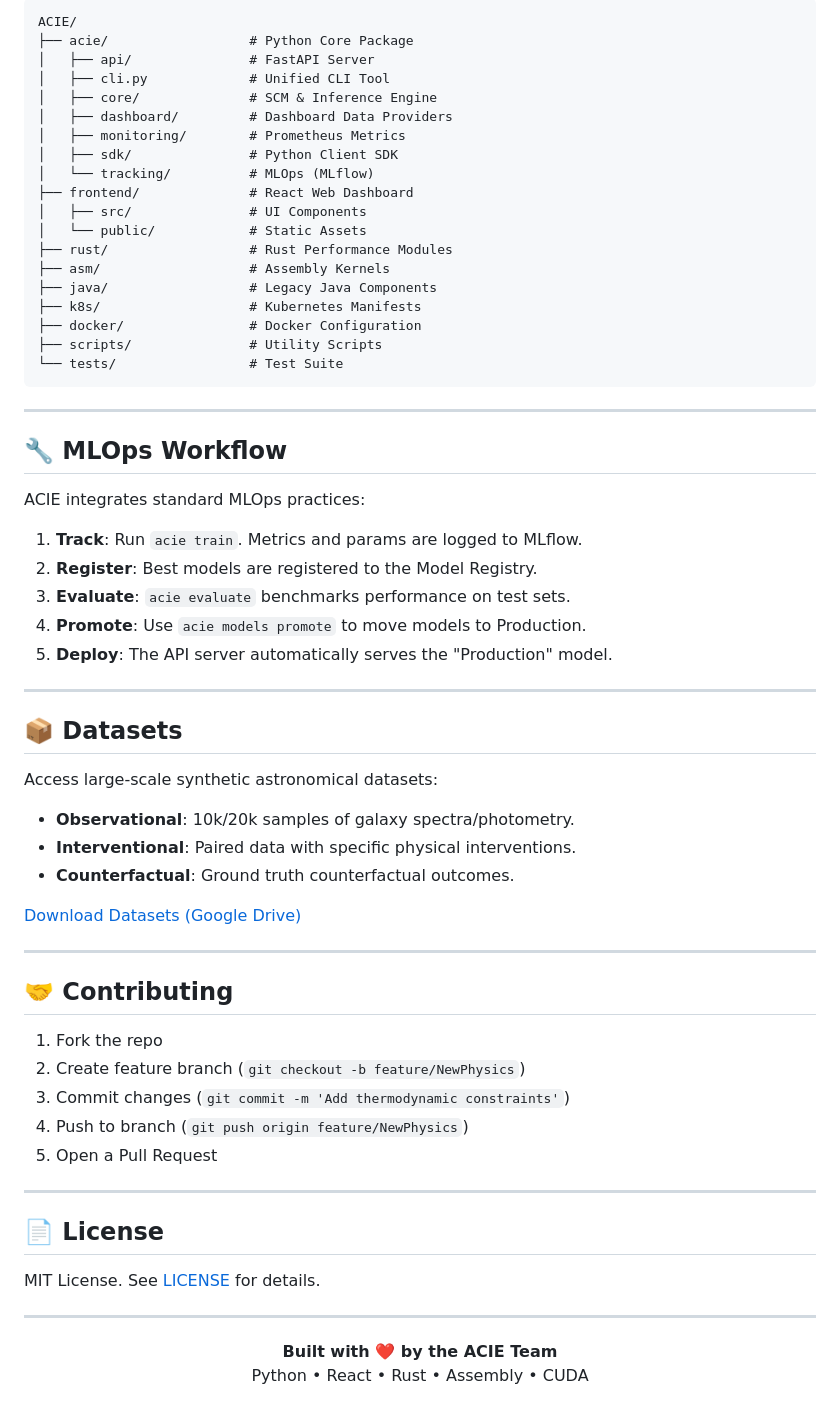
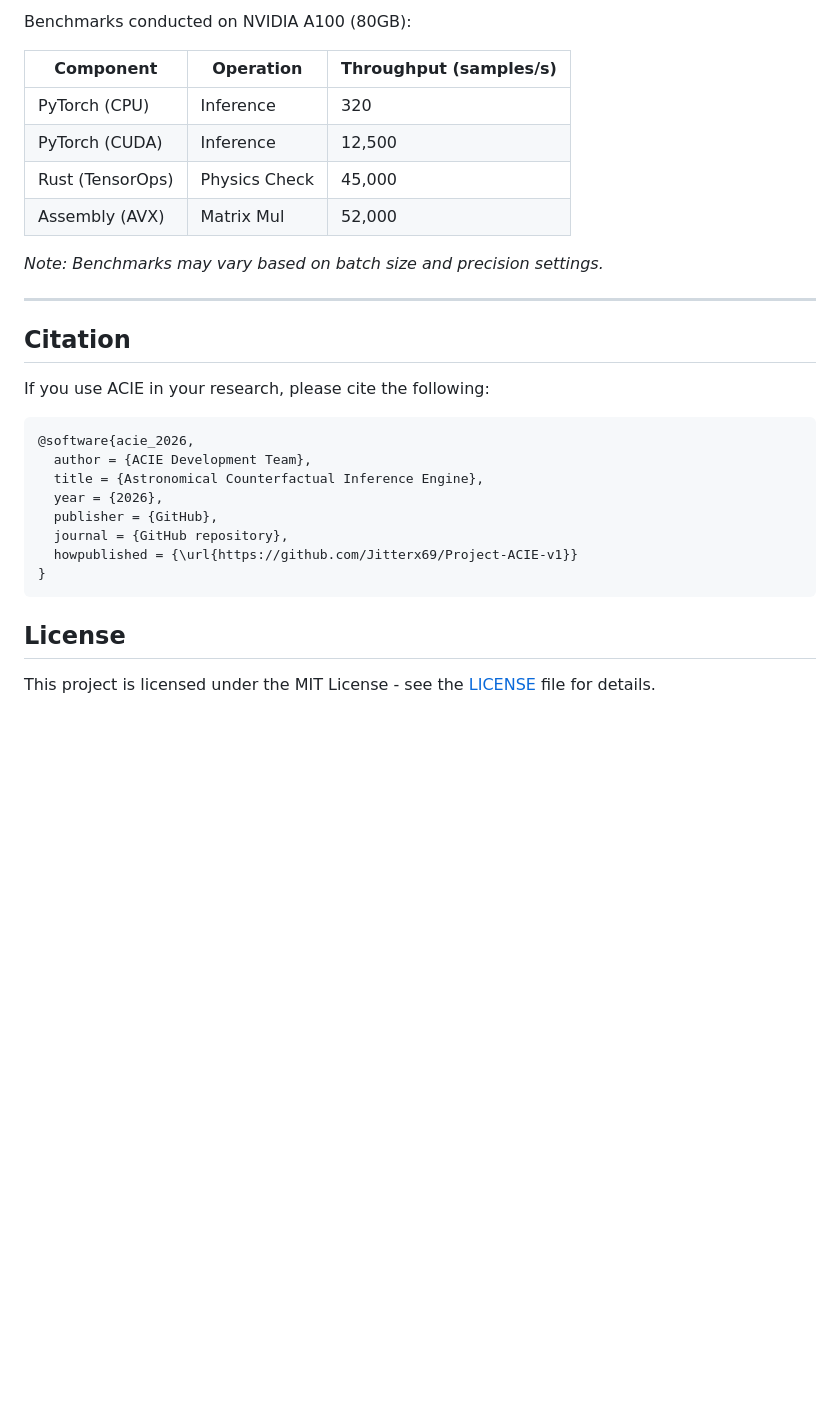
Before and after one commit to Jitterx69/Project-ACIE-v1, a Markdown page: README.md, the part around one of its changes. Rendered like a GitHub page; blank space fills up the shorter version.

Commit message:
docs: Refactor README.md for professional standards (removed emojis, expanded architecture)

````diff
--- a/README.md
+++ b/README.md
@@ -137,68 +208,32 @@ acie models promote --version 1 --stage "Production"
 
-```
-ACIE/
-├── acie/                  # Python Core Package
-│   ├── api/               # FastAPI Server
-│   ├── cli.py             # Unified CLI Tool
-│   ├── core/              # SCM & Inference Engine
-│   ├── dashboard/         # Dashboard Data Providers
-│   ├── monitoring/        # Prometheus Metrics
-│   ├── sdk/               # Python Client SDK
-│   └── tracking/          # MLOps (MLflow)
-├── frontend/              # React Web Dashboard
-│   ├── src/               # UI Components
-│   └── public/            # Static Assets
-├── rust/                  # Rust Performance Modules
-├── asm/                   # Assembly Kernels
-├── java/                  # Legacy Java Components
-├── k8s/                   # Kubernetes Manifests
-├── docker/                # Docker Configuration
-├── scripts/               # Utility Scripts
-└── tests/                 # Test Suite
-```
+Benchmarks conducted on NVIDIA A100 (80GB):
+
+| Component | Operation | Throughput (samples/s) |
+|-----------|-----------|------------------------|
+| PyTorch (CPU) | Inference | 320 |
+| PyTorch (CUDA) | Inference | 12,500 |
+| Rust (TensorOps) | Physics Check | 45,000 |
+| Assembly (AVX) | Matrix Mul | 52,000 |
+
+*Note: Benchmarks may vary based on batch size and precision settings.*
 
 ---
 
-## 🔧 MLOps Workflow
+## Citation
 
-ACIE integrates standard MLOps practices:
+If you use ACIE in your research, please cite the following:
 
-1.  **Track**: Run `acie train`. Metrics and params are logged to MLflow.
-2.  **Register**: Best models are registered to the Model Registry.
-3.  **Evaluate**: `acie evaluate` benchmarks performance on test sets.
-4.  **Promote**: Use `acie models promote` to move models to Production.
-5.  **Deploy**: The API server automatically serves the "Production" model.
+```bibtex
+@software{acie_2026,
+  author = {ACIE Development Team},
+  title = {Astronomical Counterfactual Inference Engine},
+  year = {2026},
+  publisher = {GitHub},
+  journal = {GitHub repository},
+  howpublished = {\url{https://github.com/Jitterx69/Project-ACIE-v1}}
+}
+```
 
----
+## License
 
-## 📦 Datasets
-
-Access large-scale synthetic astronomical datasets:
-- **Observational**: 10k/20k samples of galaxy spectra/photometry.
-- **Interventional**: Paired data with specific physical interventions.
-- **Counterfactual**: Ground truth counterfactual outcomes.
-
-[Download Datasets (Google Drive)](https://drive.google.com/drive/folders/19axWZDvMbTpHdN8KRrOIuzCYcYxn_9df?usp=drive_link)
-
----
-
-## 🤝 Contributing
-
-1. Fork the repo
-2. Create feature branch (`git checkout -b feature/NewPhysics`)
-3. Commit changes (`git commit -m 'Add thermodynamic constraints'`)
-4. Push to branch (`git push origin feature/NewPhysics`)
-5. Open a Pull Request
-
----
-
-## 📄 License
-
-MIT License. See [LICENSE](LICENSE) for details.
-
----
-
-<div align="center">
-  <b>Built with ❤️ by the ACIE Team</b><br>
-  Python • React • Rust • Assembly • CUDA
-</div>
+This project is licensed under the MIT License - see the [LICENSE](LICENSE) file for details.
````
Also changed, not shown: other parts of README.md (+174 -103 lines).
